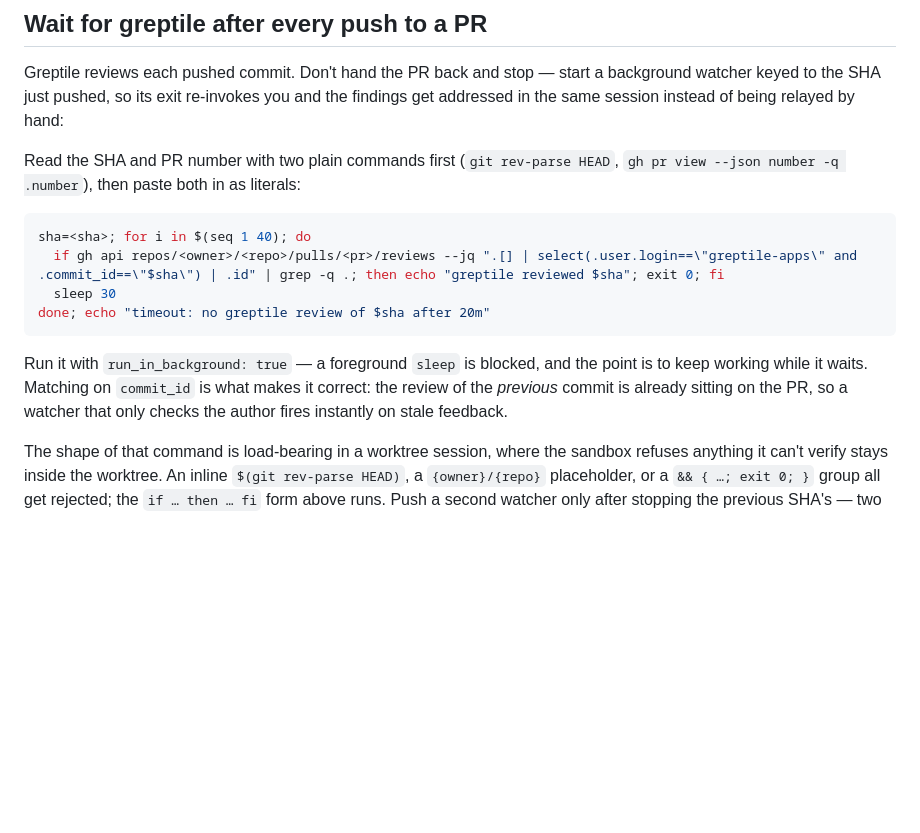
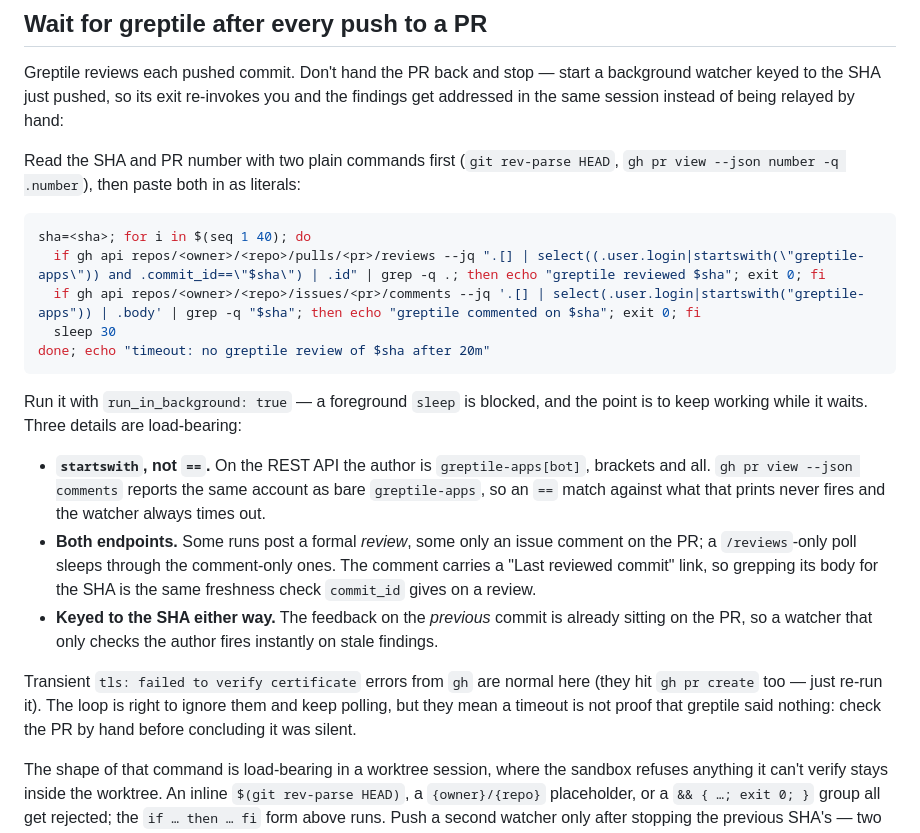
Before and after one commit to galenkrumel/margin, a Markdown page: CLAUDE.md, the part around the change. Rendered like a GitHub page; blank space fills up the shorter version.

Commit message:
Make the greptile watcher actually match greptile
The watcher has never fired. It compared the review author to "greptile-apps",
but the REST API reports the account as "greptile-apps[bot]" -- only the bare
form `gh pr view --json comments` prints matches the literal in the snippet, and
that is not what the loop queries. Every run has timed out at 20m and the
findings got relayed by hand.

It also polled /reviews alone. Some runs post no review at all, only an issue
comment on the PR (PR #8 was one), which that poll cannot see. The comment names
the commit it reviewed, so grepping its body for the SHA keys it to the pushed
commit the same way `commit_id` does on a review.

````diff
--- a/CLAUDE.md
+++ b/CLAUDE.md
@@ -54,15 +54,31 @@ Read the SHA and PR number with two plain commands first (`git rev-parse HEAD`,
 
 ```bash
 sha=<sha>; for i in $(seq 1 40); do
-  if gh api repos/<owner>/<repo>/pulls/<pr>/reviews --jq ".[] | select(.user.login==\"greptile-apps\" and .commit_id==\"$sha\") | .id" | grep -q .; then echo "greptile reviewed $sha"; exit 0; fi
+  if gh api repos/<owner>/<repo>/pulls/<pr>/reviews --jq ".[] | select((.user.login|startswith(\"greptile-apps\")) and .commit_id==\"$sha\") | .id" | grep -q .; then echo "greptile reviewed $sha"; exit 0; fi
+  if gh api repos/<owner>/<repo>/issues/<pr>/comments --jq '.[] | select(.user.login|startswith("greptile-apps")) | .body' | grep -q "$sha"; then echo "greptile commented on $sha"; exit 0; fi
   sleep 30
 done; echo "timeout: no greptile review of $sha after 20m"
 ```
 
 Run it with `run_in_background: true` — a foreground `sleep` is blocked, and the
-point is to keep working while it waits. Matching on `commit_id` is what makes
-it correct: the review of the *previous* commit is already sitting on the PR, so
-a watcher that only checks the author fires instantly on stale feedback.
+point is to keep working while it waits. Three details are load-bearing:
+
+- **`startswith`, not `==`.** On the REST API the author is `greptile-apps[bot]`,
+  brackets and all. `gh pr view --json comments` reports the same account as bare
+  `greptile-apps`, so an `==` match against what that prints never fires and the
+  watcher always times out.
+- **Both endpoints.** Some runs post a formal *review*, some only an issue comment
+  on the PR; a `/reviews`-only poll sleeps through the comment-only ones. The
+  comment carries a "Last reviewed commit" link, so grepping its body for the SHA
+  is the same freshness check `commit_id` gives on a review.
+- **Keyed to the SHA either way.** The feedback on the *previous* commit is already
+  sitting on the PR, so a watcher that only checks the author fires instantly on
+  stale findings.
+
+Transient `tls: failed to verify certificate` errors from `gh` are normal here
+(they hit `gh pr create` too — just re-run it). The loop is right to ignore them
+and keep polling, but they mean a timeout is not proof that greptile said nothing:
+check the PR by hand before concluding it was silent.
 
 The shape of that command is load-bearing in a worktree session, where the
 sandbox refuses anything it can't verify stays inside the worktree. An inline
````
